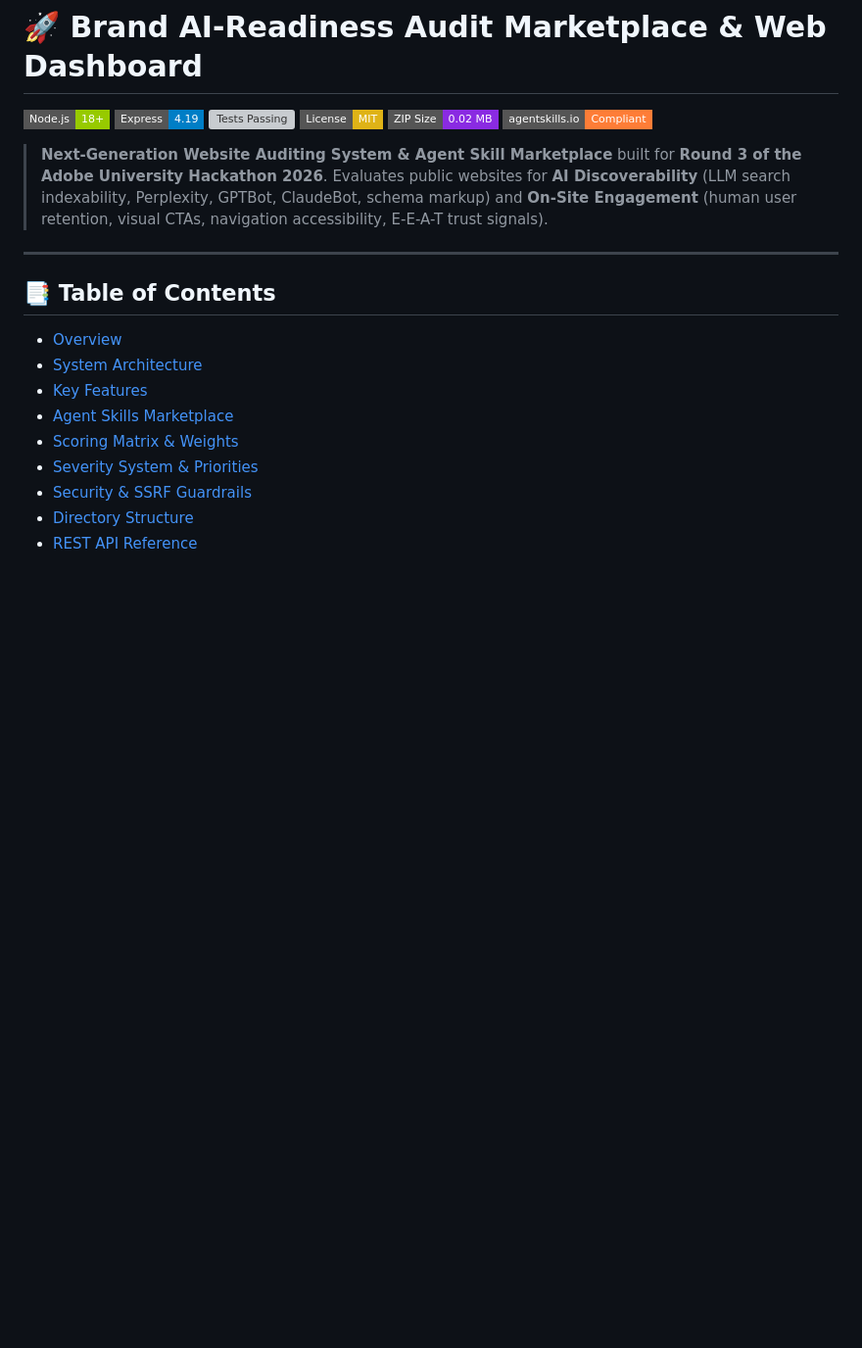
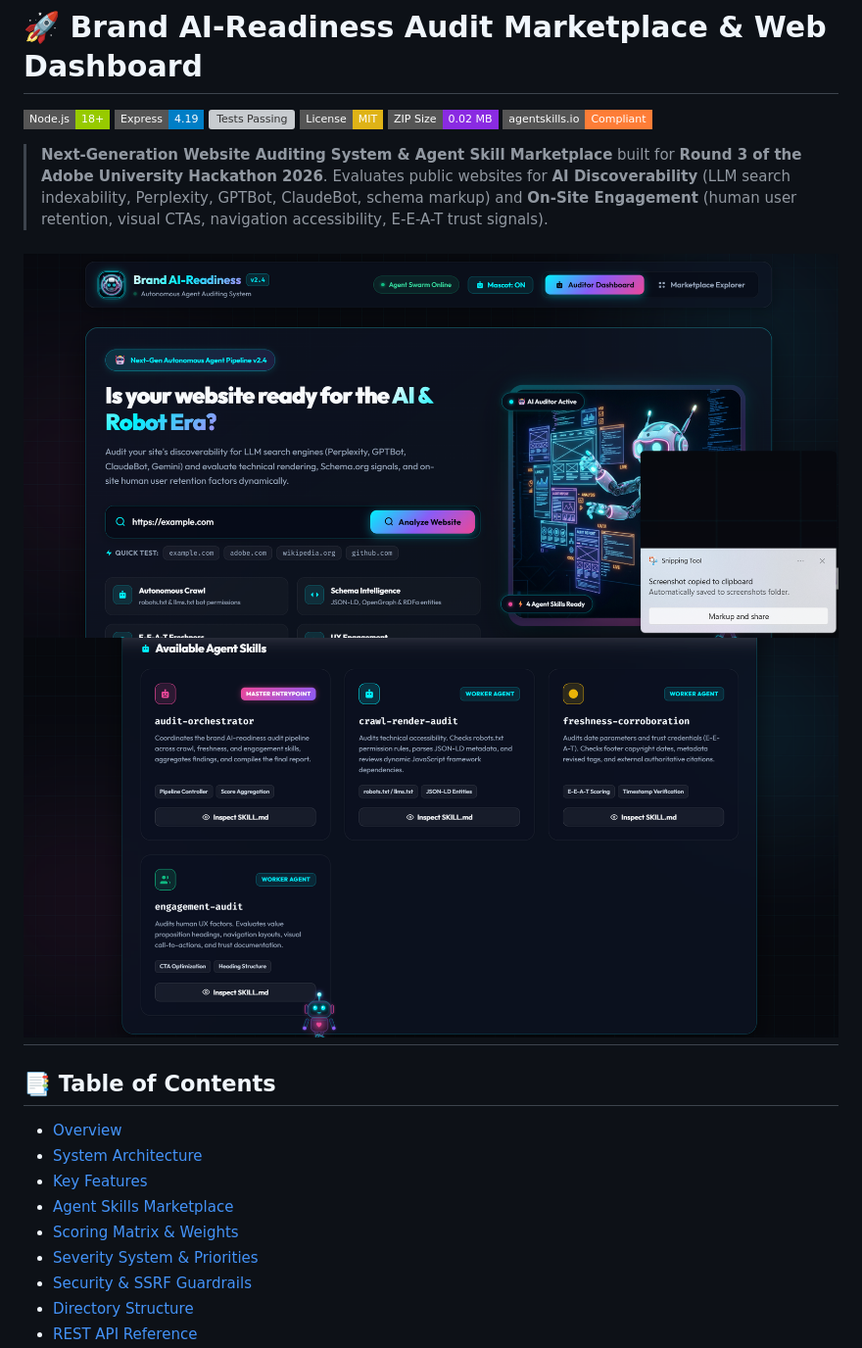
Before and after one commit to Nandani126/Brand-AI-Readiness-Audit, a Markdown page: README.md, the part around the change. Shown at 98% size. Rendered like a GitHub page; badges without logos; blank space fills up the shorter version; grey boxes are pictures that could not be loaded.

```diff
--- a/README.md
+++ b/README.md
@@ -10,6 +10,8 @@
 > **Next-Generation Website Auditing System & Agent Skill Marketplace** built for **Round 3 of the Adobe University Hackathon 2026**.
 > Evaluates public websites for **AI Discoverability** (LLM search indexability, Perplexity, GPTBot, ClaudeBot, schema markup) and **On-Site Engagement** (human user retention, visual CTAs, navigation accessibility, E-E-A-T trust signals).
 
+![Brand AI-Readiness Hero](assets/hero-screenshot.png)
+![Available Agent Skills](assets/agent-skills-screenshot.png)
 ---
 
 ## 📑 Table of Contents
```
